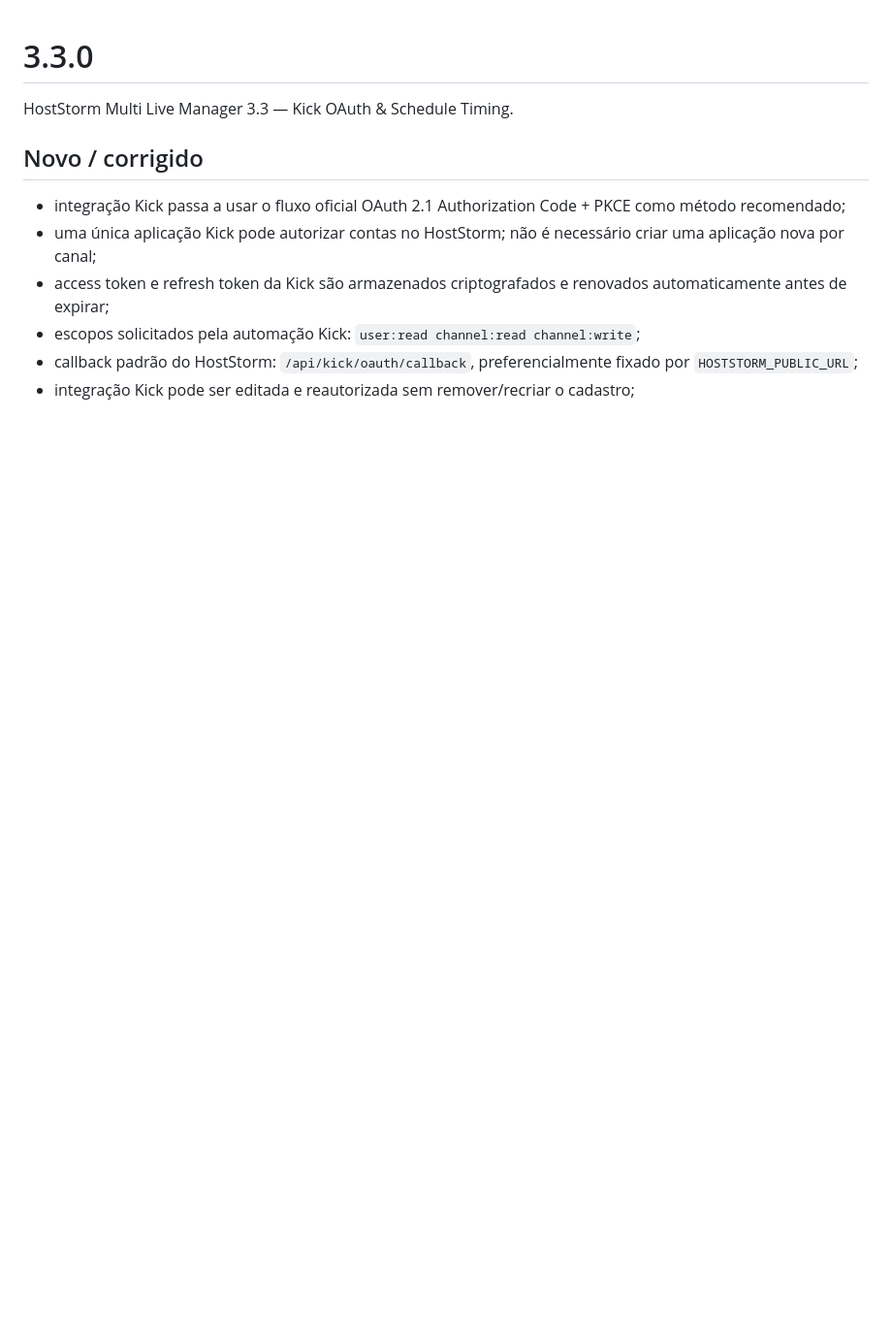
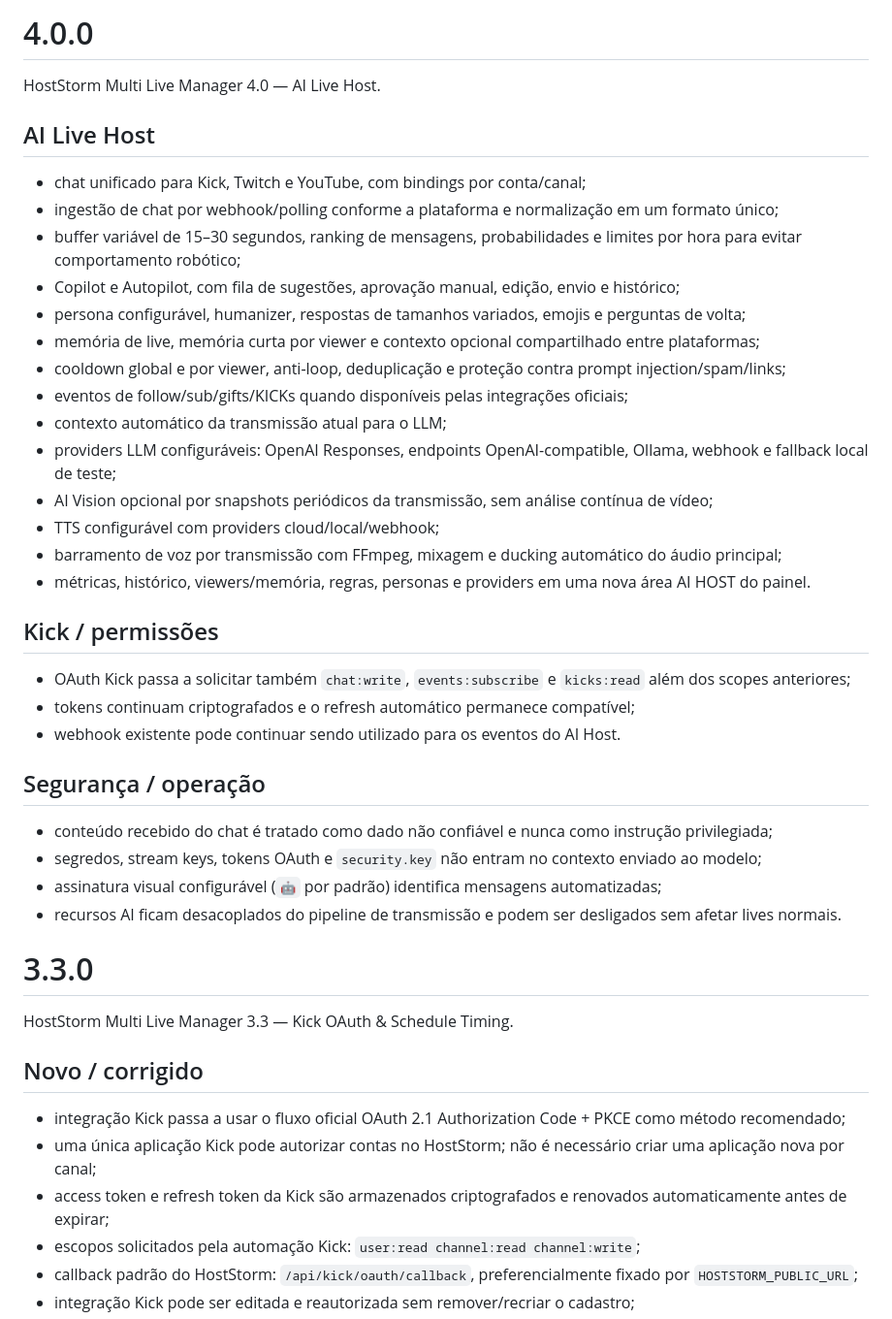
Before and after one commit to danilostorm/hoststorm-lofi-suite, a Markdown page: CHANGELOG.md, the part around the change. Shown at 97% size. Rendered like a GitHub page; blank space fills up the shorter version.

Commit message:
docs: add HostStorm 4.0 AI Live Host changelog

```diff
--- a/CHANGELOG.md
+++ b/CHANGELOG.md
@@ -1,3 +1,34 @@
+# 4.0.0
+
+HostStorm Multi Live Manager 4.0 — AI Live Host.
+
+## AI Live Host
+- chat unificado para Kick, Twitch e YouTube, com bindings por conta/canal;
+- ingestão de chat por webhook/polling conforme a plataforma e normalização em um formato único;
+- buffer variável de 15–30 segundos, ranking de mensagens, probabilidades e limites por hora para evitar comportamento robótico;
+- Copilot e Autopilot, com fila de sugestões, aprovação manual, edição, envio e histórico;
+- persona configurável, humanizer, respostas de tamanhos variados, emojis e perguntas de volta;
+- memória de live, memória curta por viewer e contexto opcional compartilhado entre plataformas;
+- cooldown global e por viewer, anti-loop, deduplicação e proteção contra prompt injection/spam/links;
+- eventos de follow/sub/gifts/KICKs quando disponíveis pelas integrações oficiais;
+- contexto automático da transmissão atual para o LLM;
+- providers LLM configuráveis: OpenAI Responses, endpoints OpenAI-compatible, Ollama, webhook e fallback local de teste;
+- AI Vision opcional por snapshots periódicos da transmissão, sem análise contínua de vídeo;
+- TTS configurável com providers cloud/local/webhook;
+- barramento de voz por transmissão com FFmpeg, mixagem e ducking automático do áudio principal;
+- métricas, histórico, viewers/memória, regras, personas e providers em uma nova área AI HOST do painel.
+
+## Kick / permissões
+- OAuth Kick passa a solicitar também `chat:write`, `events:subscribe` e `kicks:read` além dos scopes anteriores;
+- tokens continuam criptografados e o refresh automático permanece compatível;
+- webhook existente pode continuar sendo utilizado para os eventos do AI Host.
+
+## Segurança / operação
+- conteúdo recebido do chat é tratado como dado não confiável e nunca como instrução privilegiada;
+- segredos, stream keys, tokens OAuth e `security.key` não entram no contexto enviado ao modelo;
+- assinatura visual configurável (`🤖` por padrão) identifica mensagens automatizadas;
+- recursos AI ficam desacoplados do pipeline de transmissão e podem ser desligados sem afetar lives normais.
+
 # 3.3.0
 
 HostStorm Multi Live Manager 3.3 — Kick OAuth & Schedule Timing.
```
